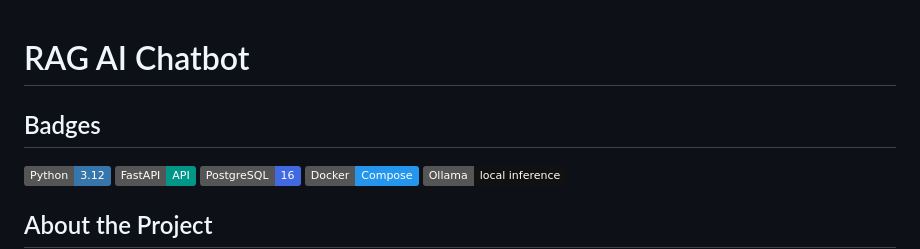
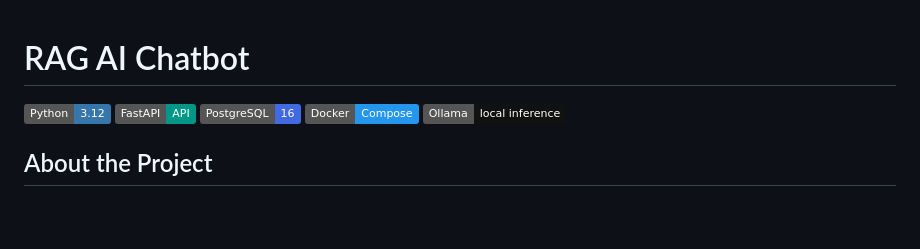
Before and after one commit to premkumarrs/rag-ai-chatbot, a Markdown page: README.md, the part around the change. Drawn GitHub-style; badges without logos; blank space fills up the shorter version.

Commit message:
Remove Badges section from README
Removed the Badges section from the README.

```diff
--- a/README.md
+++ b/README.md
@@ -1,6 +1,4 @@
 # RAG AI Chatbot
-
-## Badges
 
 [![Python 3.12](https://img.shields.io/badge/Python-3.12-3776AB?logo=python&logoColor=white)](https://www.python.org/)
 [![FastAPI](https://img.shields.io/badge/FastAPI-API-009688?logo=fastapi&logoColor=white)](https://fastapi.tiangolo.com/)
```
